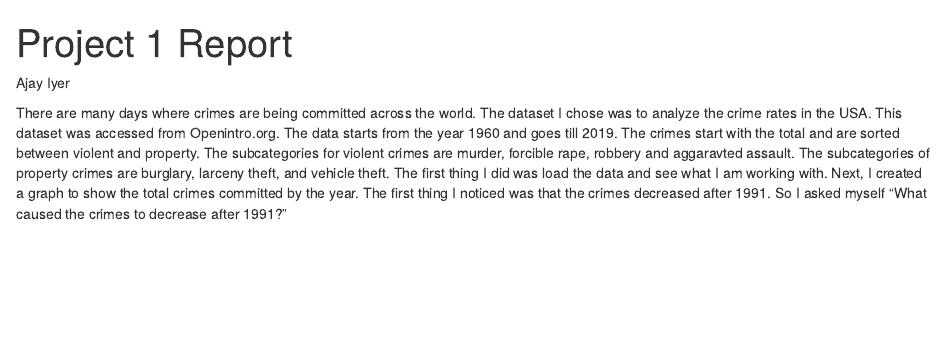
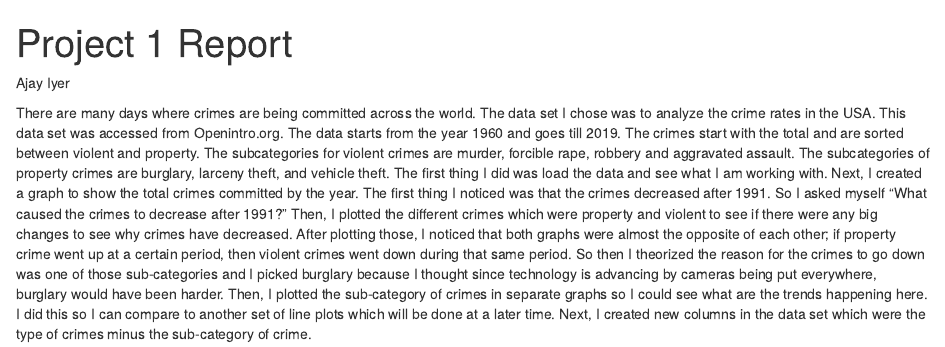
Before and after one commit to ASUDAT301/chef-s-choice-ajiy01, an R Markdown document (Project 1 Report.Rmd): the page in a window 1100 px wide, from its top. Rendered offline with R 4.5, knitr and Pandoc, with nearby package versions.

Commit message:
Add to report

```diff
--- a/Project 1 Report.Rmd
+++ b/Project 1 Report.Rmd
@@ -5,5 +5,5 @@ output: html_document
 Ajay Iyer
 
 
-  There are many days where crimes are being committed across the world. The dataset I chose was to analyze the crime rates in the USA. This dataset was accessed from Openintro.org. The data starts from the year 1960 and goes till 2019. The crimes start with the total and are sorted between violent and property. The subcategories for violent crimes are murder, forcible rape, robbery and aggaravted assault. The subcategories of property crimes are burglary, larceny theft, and vehicle theft.
-  The first thing I did was load the data and see what I am working with. Next, I created a graph to show the total crimes committed by the year. The first thing I noticed was that the crimes decreased after 1991. So I asked myself "What caused the crimes to decrease after 1991?"
+  There are many days where crimes are being committed across the world. The data set I chose was to analyze the crime rates in the USA. This data set was accessed from Openintro.org. The data starts from the year 1960 and goes till 2019. The crimes start with the total and are sorted between violent and property. The subcategories for violent crimes are murder, forcible rape, robbery and aggravated assault. The subcategories of property crimes are burglary, larceny theft, and vehicle theft.
+  The first thing I did was load the data and see what I am working with. Next, I created a graph to show the total crimes committed by the year. The first thing I noticed was that the crimes decreased after 1991. So I asked myself "What caused the crimes to decrease after 1991?" Then, I plotted the different crimes which were property and violent to see if there were any big changes to see why crimes have decreased. After plotting those, I noticed that both graphs were almost the opposite of each other; if property crime went up at a certain period, then violent crimes went down during that same period. So then I theorized the reason for the crimes to go down was one of those sub-categories and I picked burglary because I thought since technology is advancing by cameras being put everywhere, burglary would have been harder. Then, I plotted the sub-category of crimes in separate graphs so I could see what are the trends happening here. I did this so I can compare to another set of line plots which will be done at a later time. Next, I created new columns in the data set which were the type of crimes minus the sub-category of crime.
```
